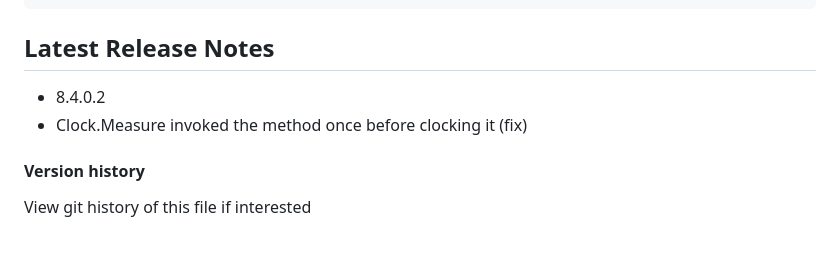
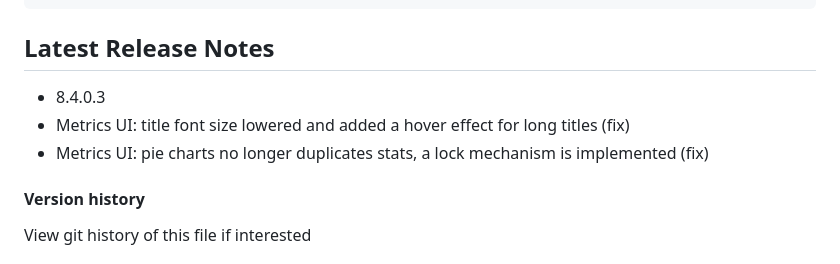
Before and after one commit to systemlibrary/systemlibrary-common-framework, a Markdown page: README.md, the part around the change. Drawn GitHub-style.

Commit message:
- 8.4.0.3 - Metrics UI: title font size lowered and added a hover effect for long titles (fix) - Metrics UI: pie charts no longer duplicates stats, a lock mechanism is implemented (fix)

````diff
--- a/README.md
+++ b/README.md
@@ -108,8 +108,9 @@ ActionResult Index(Role role, DateTime date) {
 ```
 
 ## Latest Release Notes
-- 8.4.0.2
-- Clock.Measure invoked the method once before clocking it (fix)
+- 8.4.0.3
+- Metrics UI: title font size lowered and added a hover effect for long titles (fix)
+- Metrics UI: pie charts no longer duplicates stats, a lock mechanism is implemented (fix)
 
 #### Version history
 View git history of this file if interested
````
